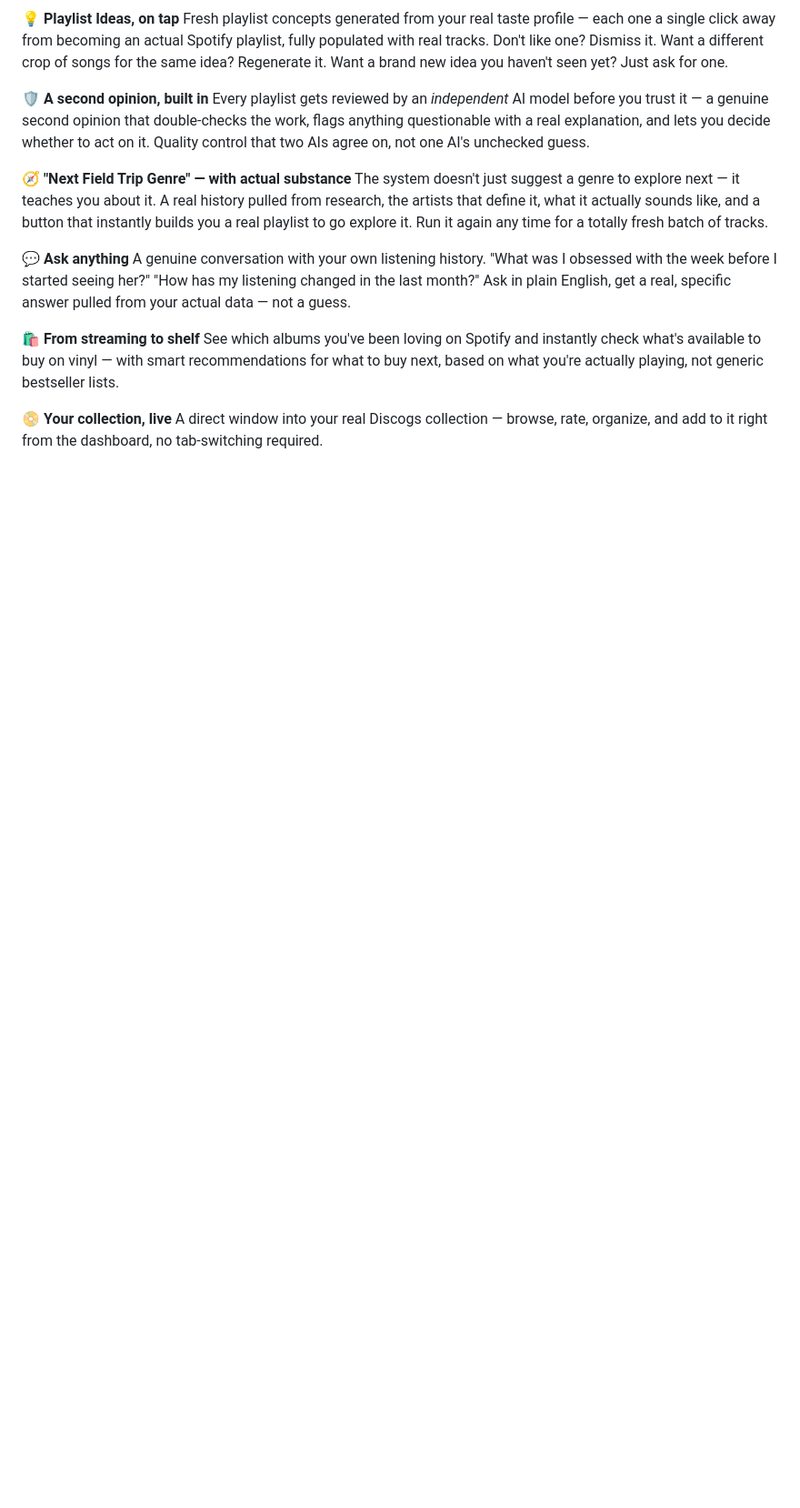
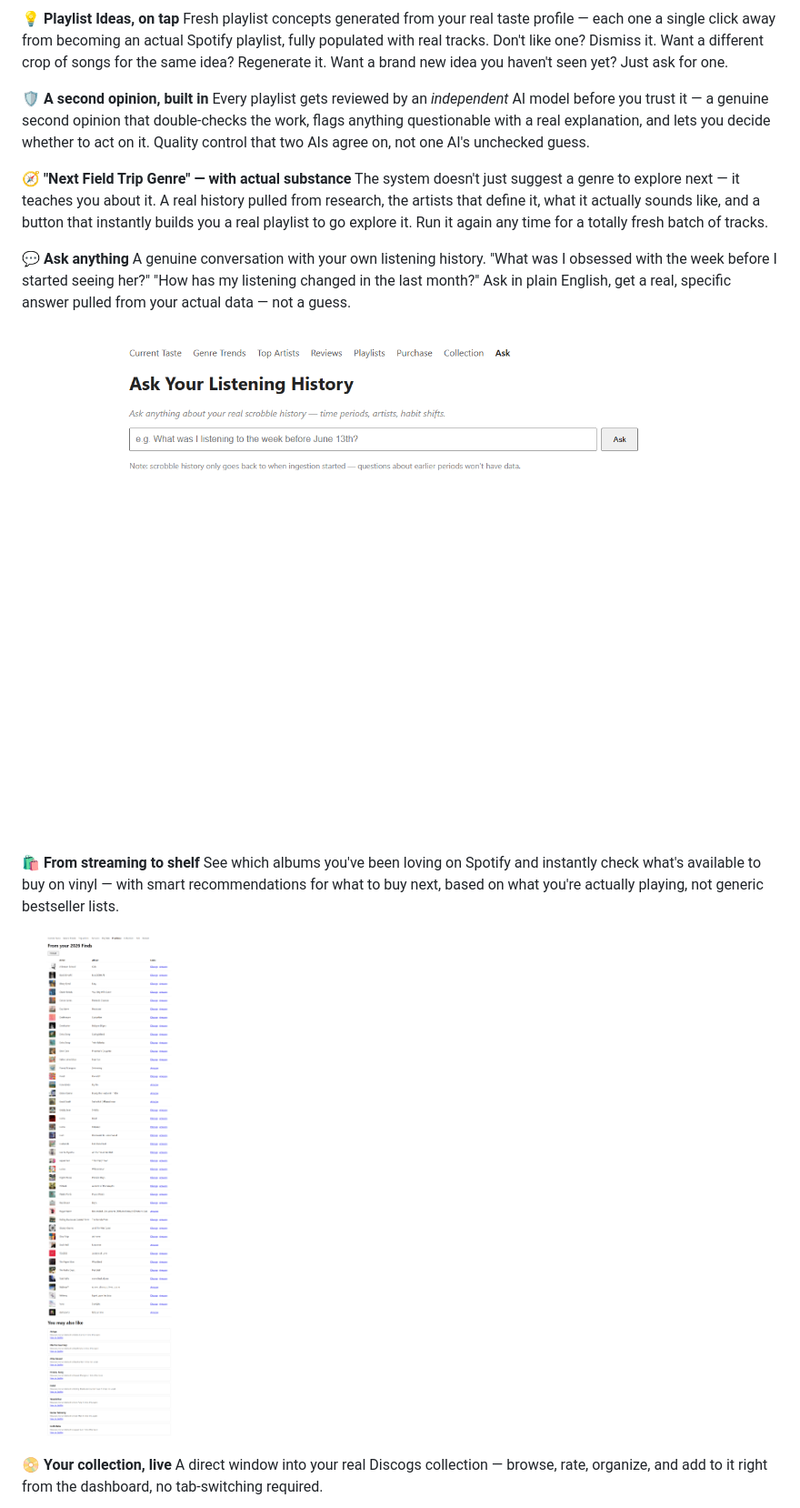
Before and after one commit to michael-caminiti/MusicDash, a Markdown page: MUSICDASH_OVERVIEW.md, the part around the change printed below. Shown: that part at 91% size. GitHub-like rendering; pictures changed too: screenshots/ask.png (added), screenshots/purchase.png (added); blank space fills up the shorter version.

Commit message:
Add real screenshots of each tab to the MusicDash overview doc
Captured live from the running dashboard so the non-technical pitch doc shows actual UI instead of just describing it.

```diff
--- a/MUSICDASH_OVERVIEW.md
+++ b/MUSICDASH_OVERVIEW.md
@@ -37,8 +39,12 @@ The system doesn't just suggest a genre to explore next — it teaches you about
 **💬 Ask anything**
 A genuine conversation with your own listening history. "What was I obsessed with the week before I started seeing her?" "How has my listening changed in the last month?" Ask in plain English, get a real, specific answer pulled from your actual data — not a guess.
 
+![Ask tab](screenshots/ask.png)
+
 **🛍️ From streaming to shelf**
 See which albums you've been loving on Spotify and instantly check what's available to buy on vinyl — with smart recommendations for what to buy next, based on what you're actually playing, not generic bestseller lists.
+
+![Purchase tab](screenshots/purchase.png)
 
 **📀 Your collection, live**
 A direct window into your real Discogs collection — browse, rate, organize, and add to it right from the dashboard, no tab-switching required.
```
Also changed, not shown: other parts of MUSICDASH_OVERVIEW.md (+6 -0 lines), screenshots/collection.png (added), screenshots/current-taste.png (added), screenshots/recent.png (added).
